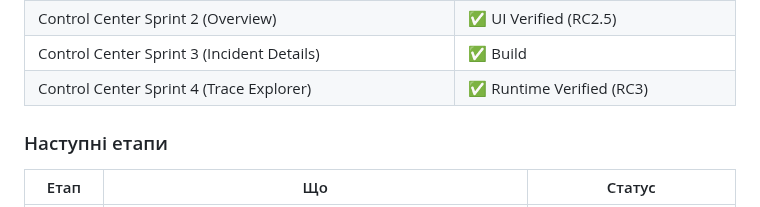
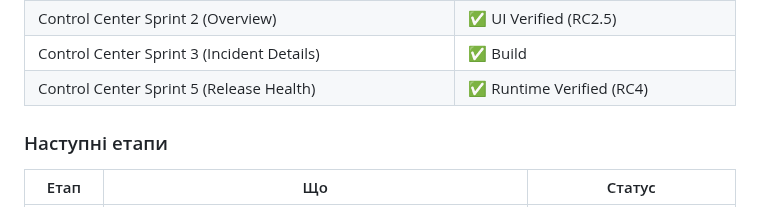
Before and after one commit to Vova-Bob/SCLOC-Verse, a Markdown page: docs/observability/Observability-Roadmap.md, the part around the change. Rendered like a GitHub page.

Commit message:
docs(observability): RC4 Runtime Verified + SCLOC Control Center RC2 Complete
RC4 UI Verification (Playwright):
✅ Release Health: 1.0.0.0 → 🟢 Healthy, 100% success, 6 succeeded, 0 failed,
   1 install, 1 user 24h, 0 incidents, 0 critical, 'Немає проблемних fingerprint-ів'
✅ KPI cards: success/succeeded/failed/installs/users/incidents/critical
✅ Recommendation badge: 🟢 Healthy (correct for 0 incidents + 100% success)
✅ Top Problem: empty-state (no failed events)
✅ Empty state: 'Немає даних за останні 7 днів' (code path verified)
✅ Navigation: Releases → Overview works
✅ Console: 0 errors
✅ No crash

SCLOC Control Center RC2 Complete ✅
All 5 pages built and verified:
  Sprint 1: Skeleton ✅
  Sprint 2: Overview ✅ RC2.5
  Sprint 3: Incident Details ✅ Build
  Sprint 4: Trace Explorer ✅ RC3
  Sprint 5: Release Health ✅ RC4

Next: Phase 5 (Manual Incident Workflow) → Alerts → Root Cause Catalog

```diff
--- a/docs/observability/Observability-Roadmap.md
+++ b/docs/observability/Observability-Roadmap.md
@@ -36,7 +36,7 @@
 | Control Center Sprint 1 (Skeleton) | ✅ |
 | Control Center Sprint 2 (Overview) | ✅ UI Verified (RC2.5) |
 | Control Center Sprint 3 (Incident Details) | ✅ Build |
-| Control Center Sprint 4 (Trace Explorer) | ✅ Runtime Verified (RC3) |
+| Control Center Sprint 5 (Release Health) | ✅ Runtime Verified (RC4) |
 
 ### Наступні етапи
 
```
